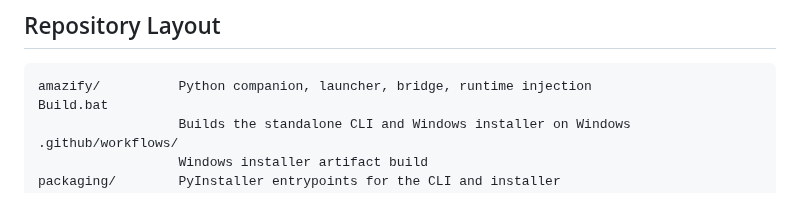
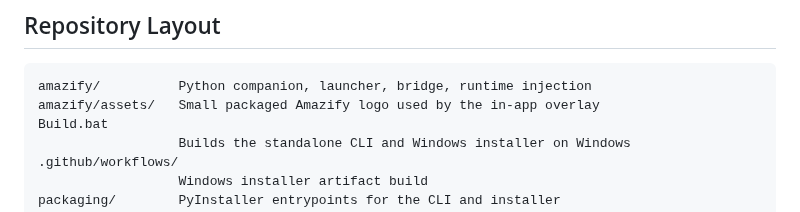
Before and after one commit to eripum9/Amazify, a Markdown page: README.md, the part around the change. Drawn GitHub-style.

Commit message:
Use branded logo in runtime UI

````diff
--- a/README.md
+++ b/README.md
@@ -161,6 +161,7 @@ Amazify treats plugins as code:
 
 ```text
 amazify/          Python companion, launcher, bridge, runtime injection
+amazify/assets/   Small packaged Amazify logo used by the in-app overlay
 Build.bat
                   Builds the standalone CLI and Windows installer on Windows
 .github/workflows/
````
Also changed, not shown: amazify/assets/logo.png (added), 4 other files.
